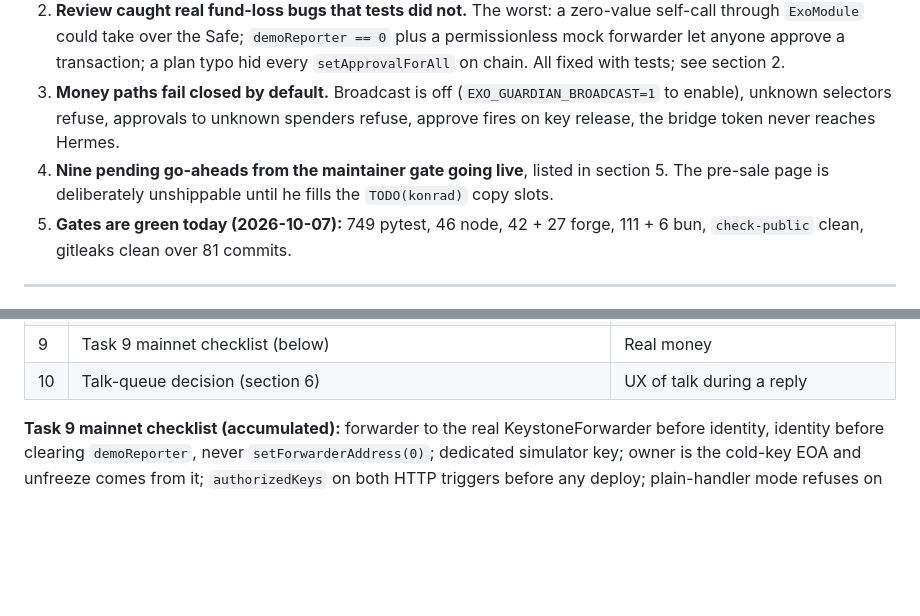
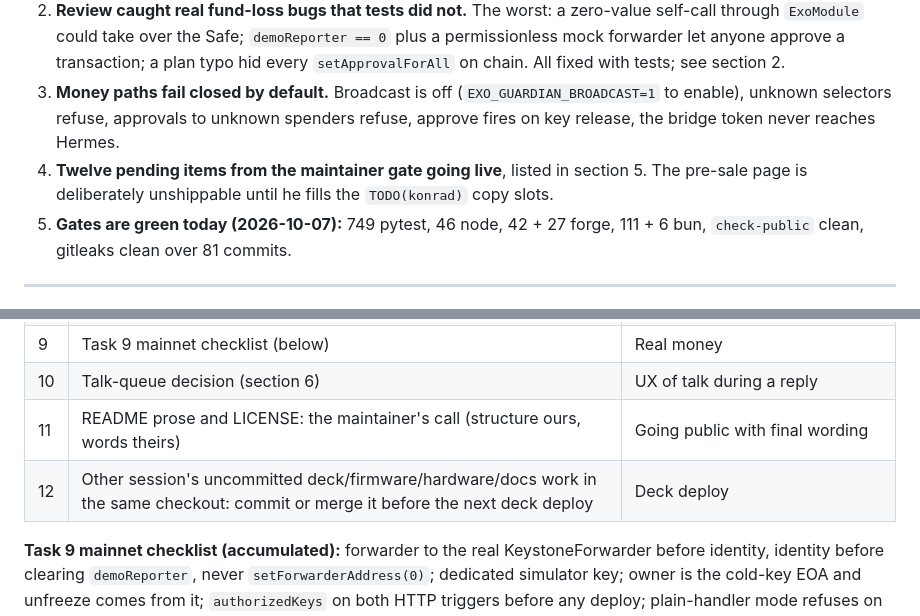
Before and after one commit to kon-rad/argo-exo, a Markdown page: docs/dev-log.md, 2 parts joined by grey strips. Rendered like a GitHub page; blank space fills up the shorter version.

Commit message:
docs: dev log pending items
Co-Authored-By: Claude Sonnet 5.5 <noreply@anthropic.com>

```diff
--- a/docs/dev-log.md
+++ b/docs/dev-log.md
@@ -12,7 +12,7 @@
 1. **All code in sections 01-07 is written, reviewed and unit-tested. Almost nothing has run live.** No droplet install, no Pi install of the new kiosk, no `cre` simulation, no mainnet deploy, no pre-sale contract on Base. The one end-to-end rehearsal is the pre-sale purchase flow on an anvil fork of Base. **Most likely to change the plan:** the CRE workflow has never been through `cre workflow simulate`, so the Guardian's marker parsing and the SDK wiring are unproven until the maintainer installs the CLI.
 2. **Review caught real fund-loss bugs that tests did not.** The worst: a zero-value self-call through `ExoModule` could take over the Safe; `demoReporter == 0` plus a permissionless mock forwarder let anyone approve a transaction; a plan typo hid every `setApprovalForAll` on chain. All fixed with tests; see section 2.
 3. **Money paths fail closed by default.** Broadcast is off (`EXO_GUARDIAN_BROADCAST=1` to enable), unknown selectors refuse, approvals to unknown spenders refuse, approve fires on key release, the bridge token never reaches Hermes.
-4. **Nine pending go-aheads from the maintainer gate going live**, listed in section 5. The pre-sale page is deliberately unshippable until he fills the `TODO(konrad)` copy slots.
+4. **Twelve pending items from the maintainer gate going live**, listed in section 5. The pre-sale page is deliberately unshippable until he fills the `TODO(konrad)` copy slots.
 5. **Gates are green today (2026-10-07):** 749 pytest, 46 node, 42 + 27 forge, 111 + 6 bun, `check-public` clean, gitleaks clean over 81 commits.
 
 ---
@@ -108,6 +108,8 @@ Live checks that did run: STT/TTS (2026-10-06, Deepgram and Gemini STT, Aura TTS
 | 8 | DNS record for the pre-sale host, then `remote-install.sh` (confirm `python3-venv` on droplet) | Site live |
 | 9 | Task 9 mainnet checklist (below) | Real money |
 | 10 | Talk-queue decision (section 6) | UX of talk during a reply |
+| 11 | README prose and LICENSE: the maintainer's call (structure ours, words theirs) | Going public with final wording |
+| 12 | Other session's uncommitted deck/firmware/hardware/docs work in the same checkout: commit or merge it before the next deck deploy | Deck deploy |
 
 **Task 9 mainnet checklist (accumulated):** forwarder to the real KeystoneForwarder before identity, identity before clearing `demoReporter`, never `setForwarderAddress(0)`; dedicated simulator key; owner is the cold-key EOA and unfreeze comes from it; `authorizedKeys` on both HTTP triggers before any deploy; plain-handler mode refuses on a multi-node DON, so TEE mode is needed; verify the ETH/USD feed address and decimals; verify `parse_result`'s marker regex against the first real simulate output; flip the manifest to "simulated" after that run; confirm judge models; set `EXO_GUARDIAN_BROADCAST=1` only at go-live.
 
```
